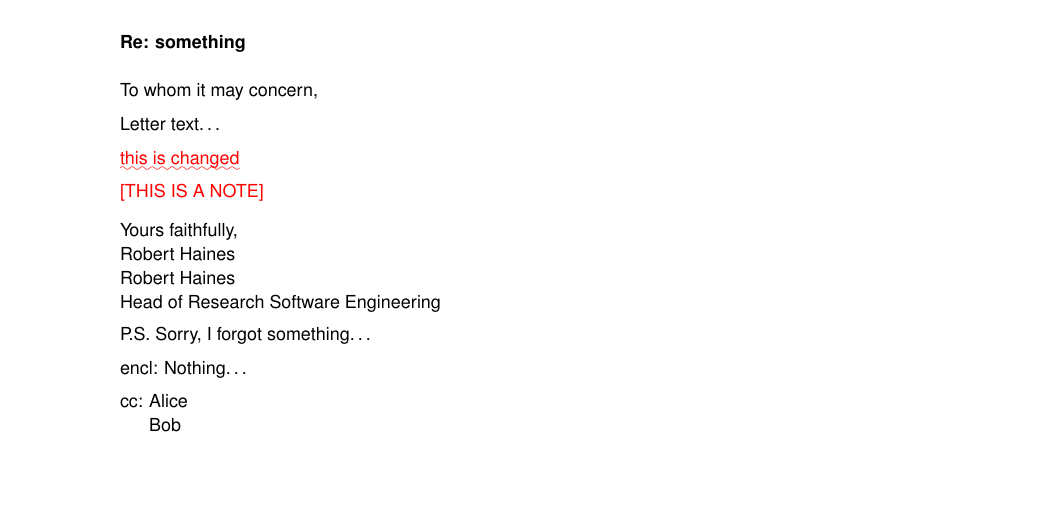
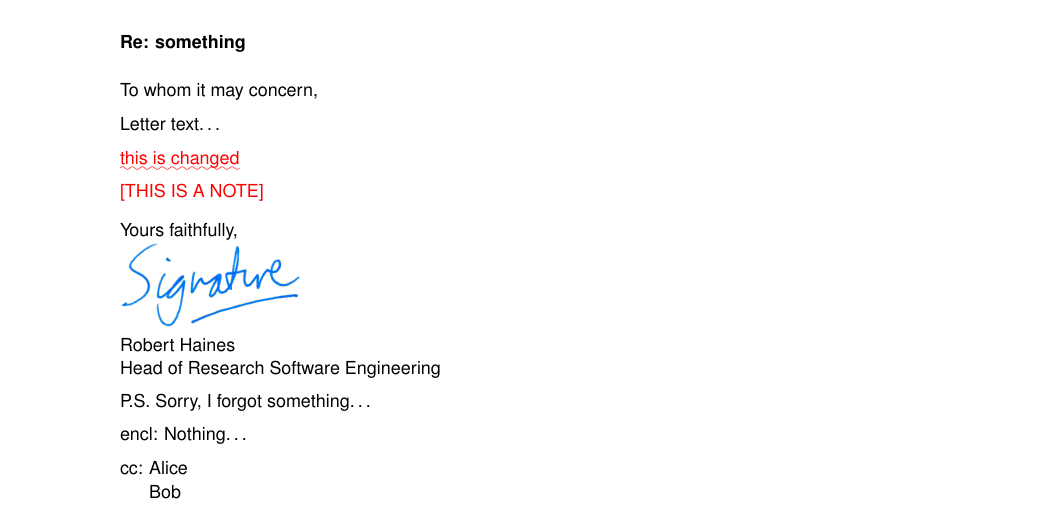
Before and after one commit to hainesr/UoM-letter, a LaTeX letter (UoM_letter.tex, which reads UoM_letter.cls): part of the page, cut so that both start at the same text, the shorter picture padded with empty space. Compiled offline with pdfLaTeX.

Commit message:
Update the \signature command to show an image.

```diff
--- a/UoM_letter.cls
+++ b/UoM_letter.cls
@@ -76,6 +76,9 @@
 % Update the name command to include a role for the signatory
 \renewcommand*{\name}[2]{\def\fromname{{#1}\\{#2}}}
 \name{}{}
+
+\renewcommand*{\signature}[1]{\def\fromsig{\includegraphics[height=1.5cm]{#1}\\}}
+
 
 % Slightly condensed paras, and no initial indent.
 \setlength{\parskip}{1.1ex}
@@ -167,7 +170,7 @@
     \vspace{6\medskipamount}
     \fromname
   \else
-    \fromsig\\
+    \fromsig
     \fromname
   \fi\strut}%
   \par}
--- a/UoM_letter.tex
+++ b/UoM_letter.tex
@@ -20,7 +20,7 @@
 \building{LF 1, Kilburn Building}
 \email{robert.haines@manchester.ac.uk}
 \name{Robert Haines}{Head of Research Software Engineering}
-\signature{Robert Haines}
+\signature{signature.png}
 
 
 \begin{document}
```
Also changed, not shown: signature.png (added).
